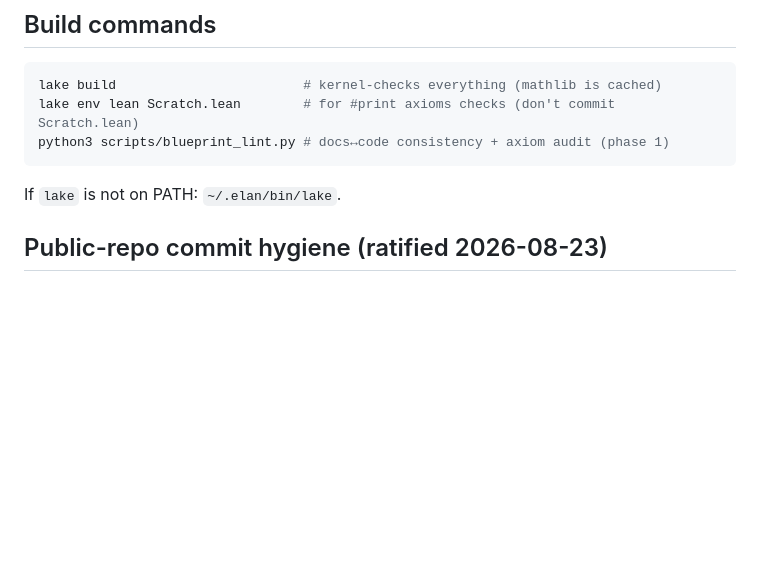
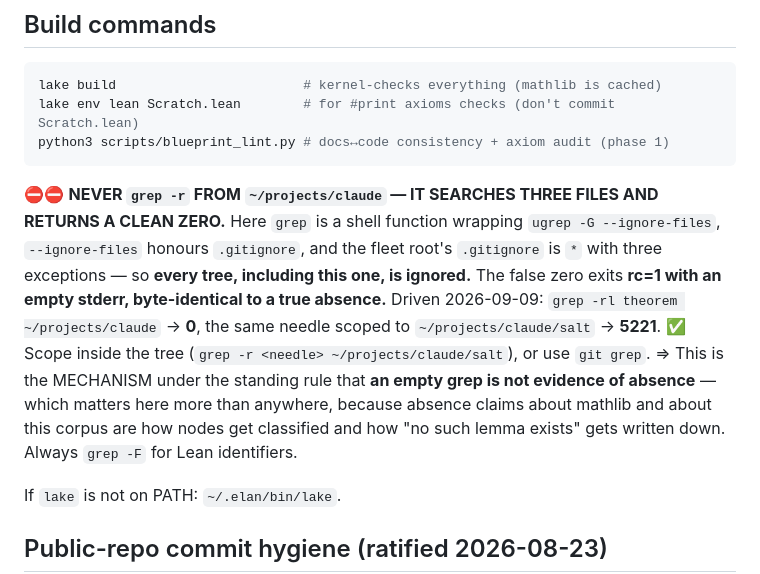
Before and after one commit to jyh/salt, a Markdown page: CLAUDE.md, the part around the change. Rendered like a GitHub page; blank space fills up the shorter version.

Commit message:
CLAUDE.md: never grep -r from the fleet root -- it returns a clean, silent zero
In a Claude Code bash session `grep` is a shell function wrapping `ugrep -G --ignore-files`;
--ignore-files honours .gitignore; and ~/projects/claude/.gitignore is `*` with three
exceptions. So a fleet-root grep ignores every tree including this one, and the false zero
exits rc=1 with an empty stderr -- byte-identical to a true absence.

Driven 2026-09-09: `grep -rl theorem ~/projects/claude` -> 0, the same needle scoped to
~/projects/claude/salt -> 5221.

This is the MECHANISM under the standing rule that an empty grep is not evidence of absence,
and it matters more here than anywhere: absence claims about mathlib and about this corpus
are how nodes get classified and how "no such lemma exists" gets written down.

Desk row IH. Recorded under the helm's process-law delegation; no proof, blueprint statement,
node table or merged proof is touched.

Co-Authored-By: Claude Opus 5 <noreply@anthropic.com>

````diff
--- a/CLAUDE.md
+++ b/CLAUDE.md
@@ -95,6 +95,18 @@ lake env lean Scratch.lean        # for #print axioms checks (don't commit Scrat
 python3 scripts/blueprint_lint.py # docs↔code consistency + axiom audit (phase 1)
 ```
 
+⛔⛔ **NEVER `grep -r` FROM `~/projects/claude` — IT SEARCHES THREE FILES AND RETURNS A CLEAN ZERO.**
+Here `grep` is a shell function wrapping `ugrep -G --ignore-files`, `--ignore-files` honours
+`.gitignore`, and the fleet root's `.gitignore` is `*` with three exceptions — so **every tree,
+including this one, is ignored.** The false zero exits **rc=1 with an empty stderr, byte-identical
+to a true absence.** Driven 2026-09-09: `grep -rl theorem ~/projects/claude` → **0**, the same
+needle scoped to `~/projects/claude/salt` → **5221**.
+✅ Scope inside the tree (`grep -r <needle> ~/projects/claude/salt`), or use `git grep`.
+⇒ This is the MECHANISM under the standing rule that **an empty grep is not evidence of absence** —
+which matters here more than anywhere, because absence claims about mathlib and about this corpus
+are how nodes get classified and how "no such lemma exists" gets written down. Always `grep -F`
+for Lean identifiers.
+
 If `lake` is not on PATH: `~/.elan/bin/lake`.
 
 ## Public-repo commit hygiene (ratified 2026-08-23)
````
